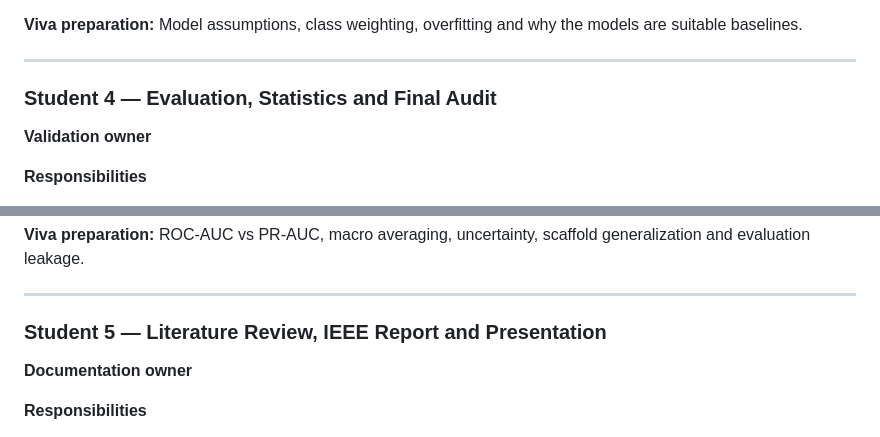
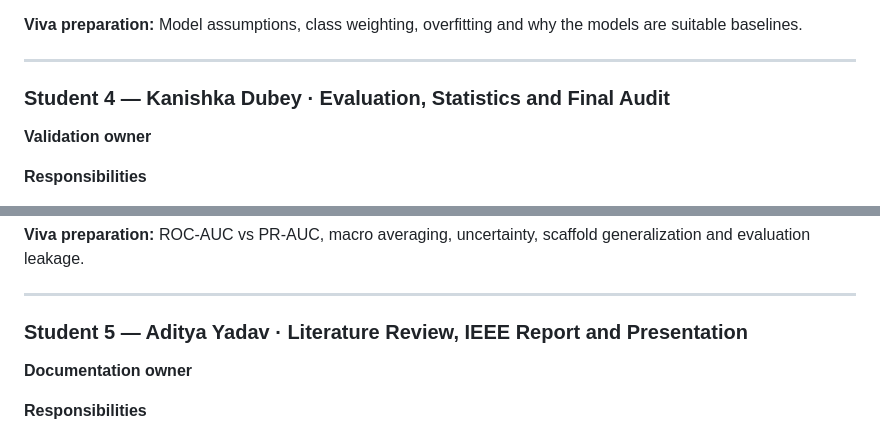
Before and after one commit to aristoncodes/Molecular-Toxicity-Prediction, a Markdown page: README.md, 2 parts joined by grey strips. Drawn GitHub-style.

```diff
--- a/README.md
+++ b/README.md
@@ -252,7 +252,7 @@ Phase 1 audit deliverables are in `reports/audit/`:
 
 ---
 
-### Student 4 — Evaluation, Statistics and Final Audit
+### Student 4 — Kanishka Dubey · Evaluation, Statistics and Final Audit
 **Validation owner**
 
 **Responsibilities**
@@ -273,7 +273,7 @@ Phase 1 audit deliverables are in `reports/audit/`:
 
 ---
 
-### Student 5 — Literature Review, IEEE Report and Presentation
+### Student 5 — Aditya Yadav · Literature Review, IEEE Report and Presentation
 **Documentation owner**
 
 **Responsibilities**
```
Also changed, not shown: other parts of README.md (+3 -3 lines).
